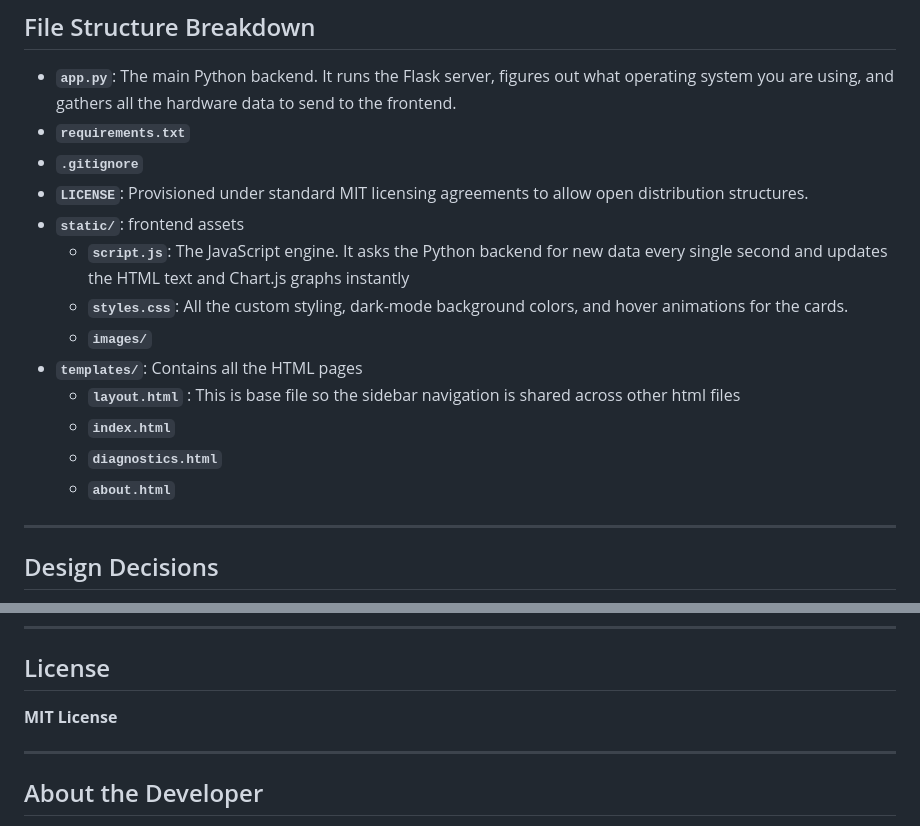
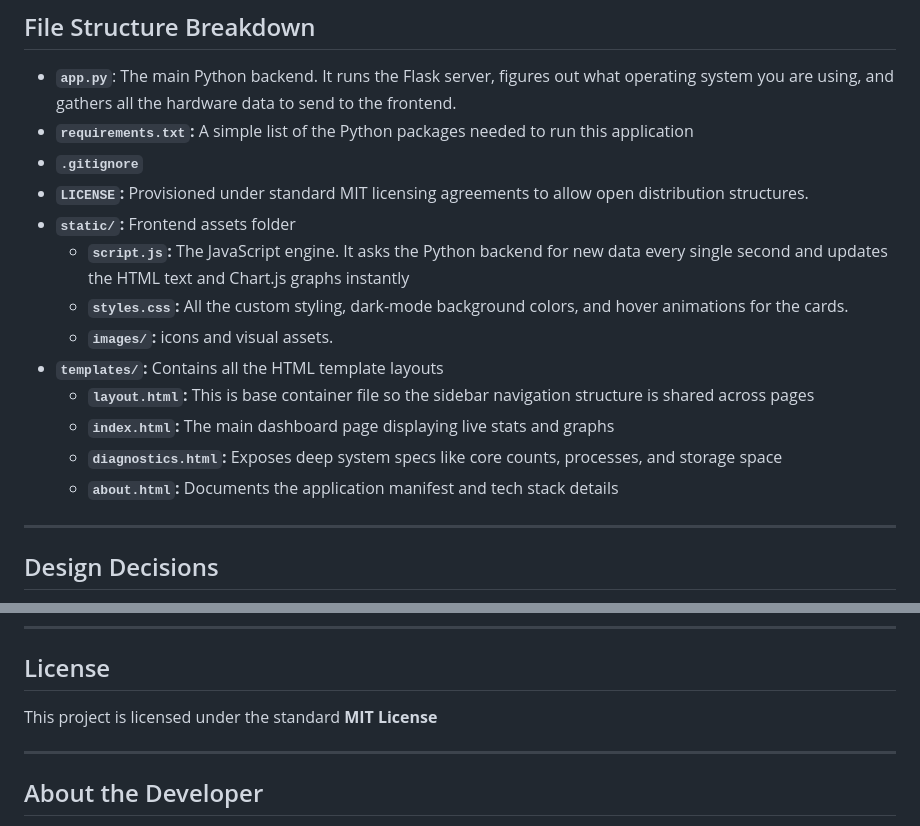
Before and after one commit to ahmd-sinan/SysMon, a Markdown page: README.md, 2 parts joined by grey strips. Drawn GitHub-style.

Commit message:
docs: updated README

```diff
--- a/README.md
+++ b/README.md
@@ -32,18 +32,18 @@ The project features an elegant, responsive dark-mode dashboard that displays co
 
 ## File Structure Breakdown
 * **`app.py`**: The main Python backend. It runs the Flask server, figures out what operating system you are using, and gathers all the hardware data to send to the frontend.
-* **`requirements.txt`**
+* **`requirements.txt`:** A simple list of the Python packages needed to run this application
 * **`.gitignore`**
-* **`LICENSE`**: Provisioned under standard MIT licensing agreements to allow open distribution structures.
-* **`static/`**: frontend assets
-    * **`script.js`**: The JavaScript engine. It asks the Python backend for new data every single second and updates the HTML text and Chart.js graphs instantly
-    * **`styles.css`**: All the custom styling, dark-mode background colors, and hover animations for the cards.
-    * **`images/`**
-* **`templates/`**: Contains all the HTML pages
-    * **`layout.html`** : This is base file so the sidebar navigation is shared across other html files
-    * **`index.html`**
-    * **`diagnostics.html`**
-    * **`about.html`**
+* **`LICENSE`:** Provisioned under standard MIT licensing agreements to allow open distribution structures.
+* **`static/`:** Frontend assets folder
+    * **`script.js`:** The JavaScript engine. It asks the Python backend for new data every single second and updates the HTML text and Chart.js graphs instantly
+    * **`styles.css`:** All the custom styling, dark-mode background colors, and hover animations for the cards.
+    * **`images/`:** icons and visual assets.
+* **`templates/`:** Contains all the HTML template layouts
+    * **`layout.html`:** This is base container file so the sidebar navigation structure is shared across pages
+    * **`index.html`:** The main dashboard page displaying live stats and graphs
+    * **`diagnostics.html`:** Exposes deep system specs like core counts, processes, and storage space
+    * **`about.html`:** Documents the application manifest and tech stack details
 
 ---
 
@@ -74,8 +74,7 @@ python app.py
 ---
 
 ## License
-
-**MIT License**
+This project is licensed under the standard **MIT License**
 
 ---
 
```
